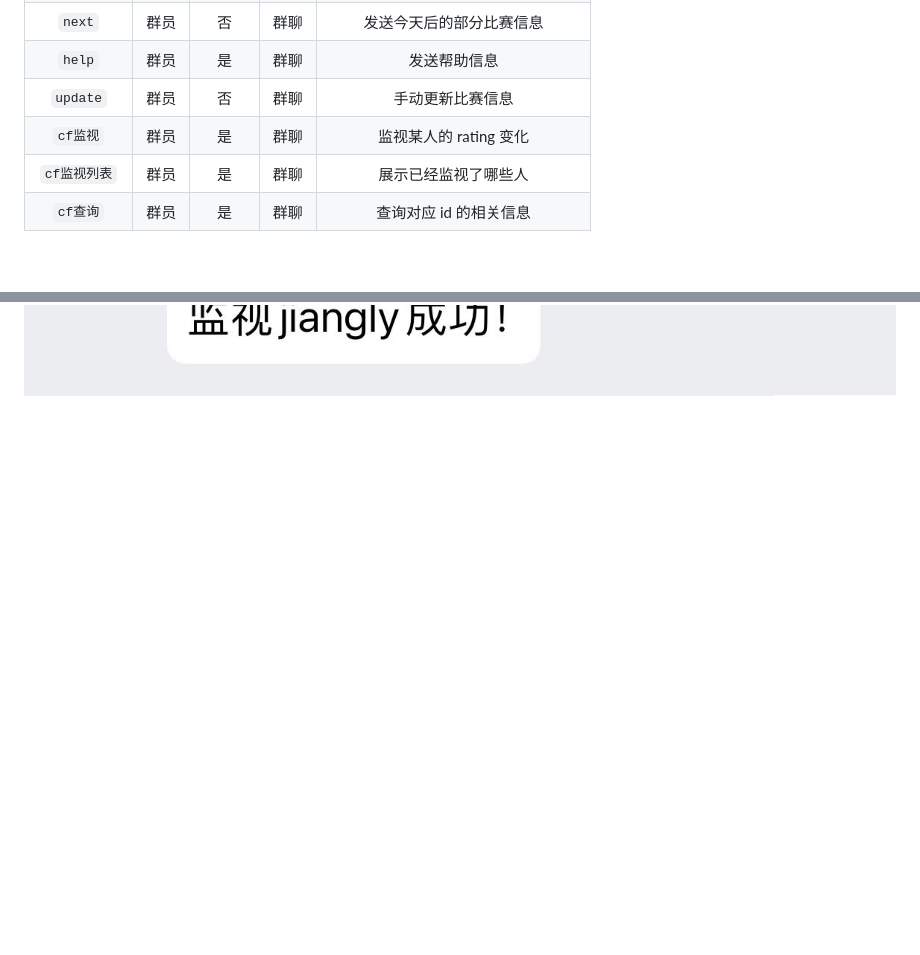
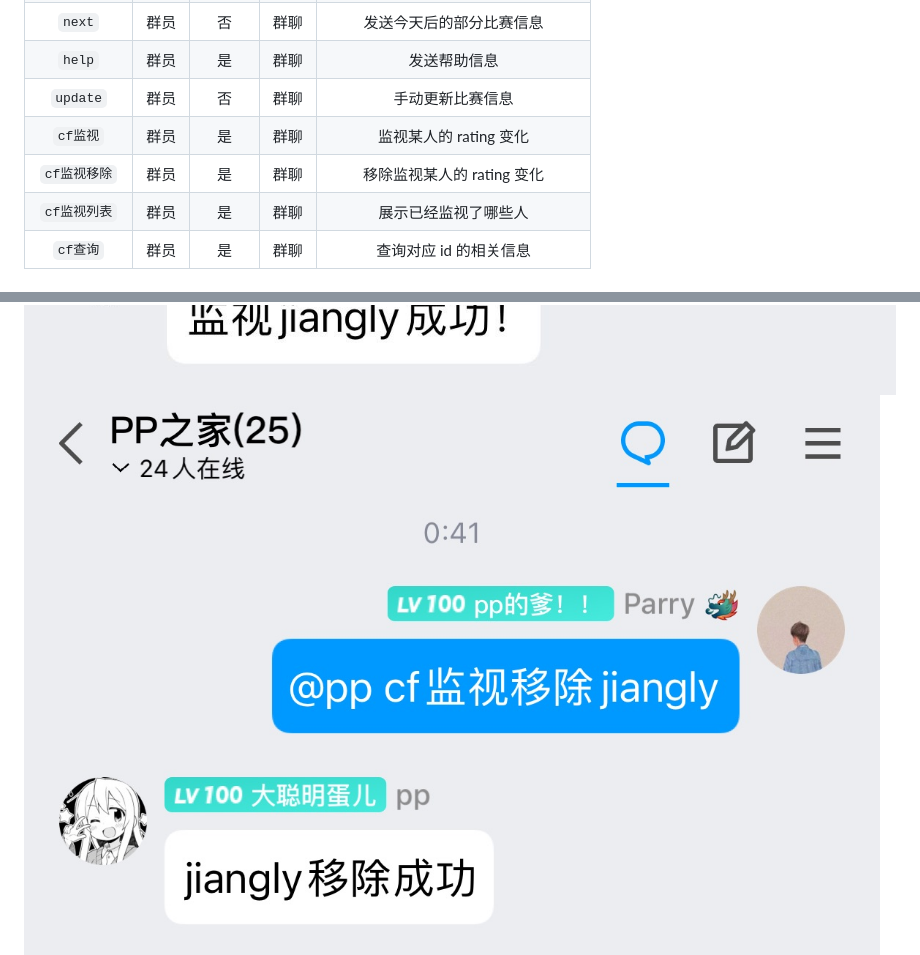
Before and after one commit to HuParry/nonebot-plugin-cp-broadcast, a Markdown page: README.md, 2 parts joined by grey strips. Drawn GitHub-style; pictures changed too: docs/remove.png (added); blank space fills up the shorter version.

Commit message:
添加‘cf监视移除’功能

```diff
--- a/README.md
+++ b/README.md
@@ -105,6 +105,7 @@ _✨ 一个 Codeforces、牛客竞赛、AtCoder 平台的编程竞赛查询插
 | `help` | 群员 | 是 | 群聊 | 发送帮助信息 |
 | `update` | 群员 | 否 | 群聊 | 手动更新比赛信息 |
 | `cf监视` | 群员 | 是 | 群聊 | 监视某人的 rating 变化 |
+| `cf监视移除` | 群员 | 是 | 群聊 | 移除监视某人的 rating 变化 |
 | `cf监视列表` | 群员 | 是 | 群聊 | 展示已经监视了哪些人 |
 | `cf查询` | 群员 | 是 | 群聊 | 查询对应 id 的相关信息 |
 
@@ -126,6 +127,8 @@ _✨ 一个 Codeforces、牛客竞赛、AtCoder 平台的编程竞赛查询插
 
 <img src="./docs/cfjianshi.JPG" style="zoom:30%;" />
 
+<img src="./docs/remove.png" style="zoom:30%;" />
+
 <img src="./docs/cfjianshiliebiao.JPG" style="zoom:30%;" />
 
 <img src="./docs/cfchaxun.JPG" style="zoom:30%;" />
```
Also changed, not shown: 5 other files.
